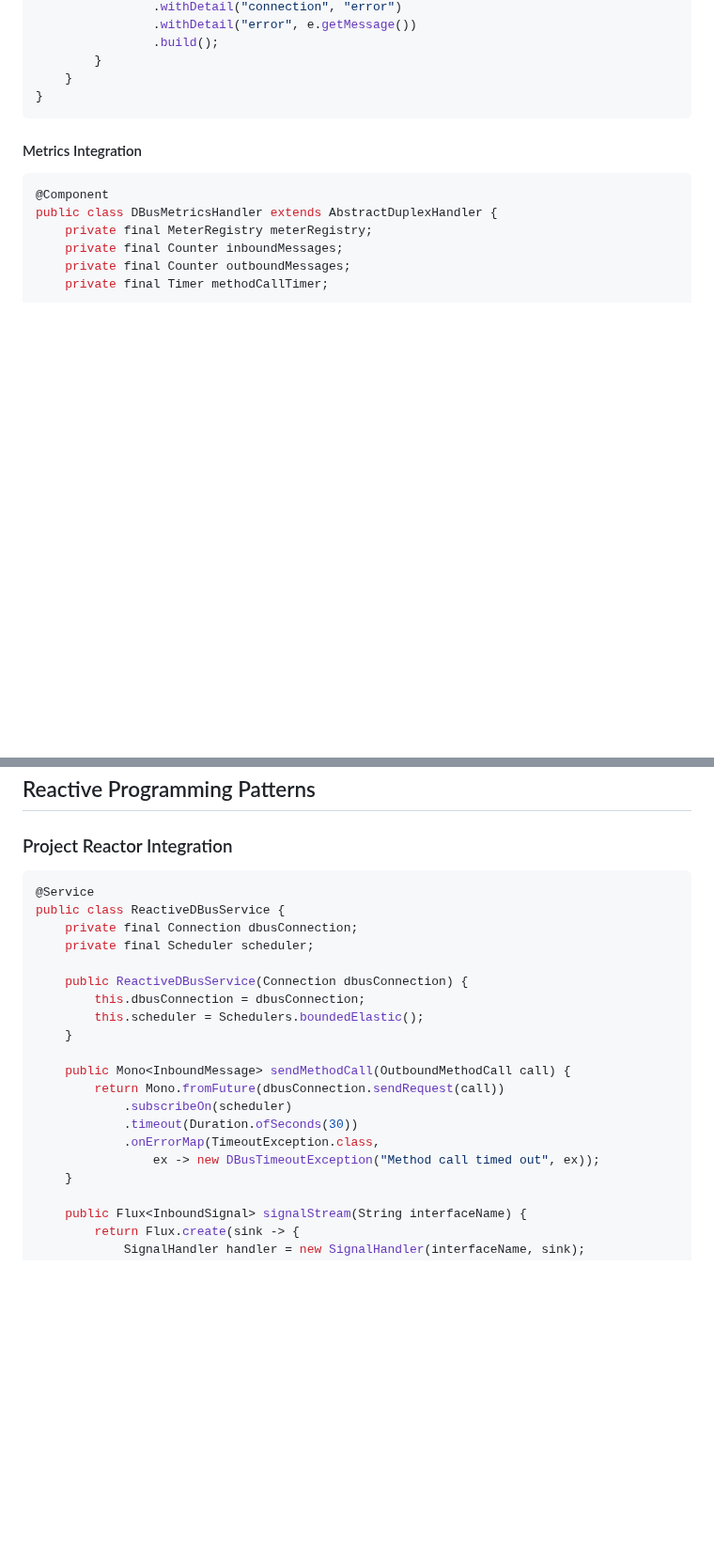
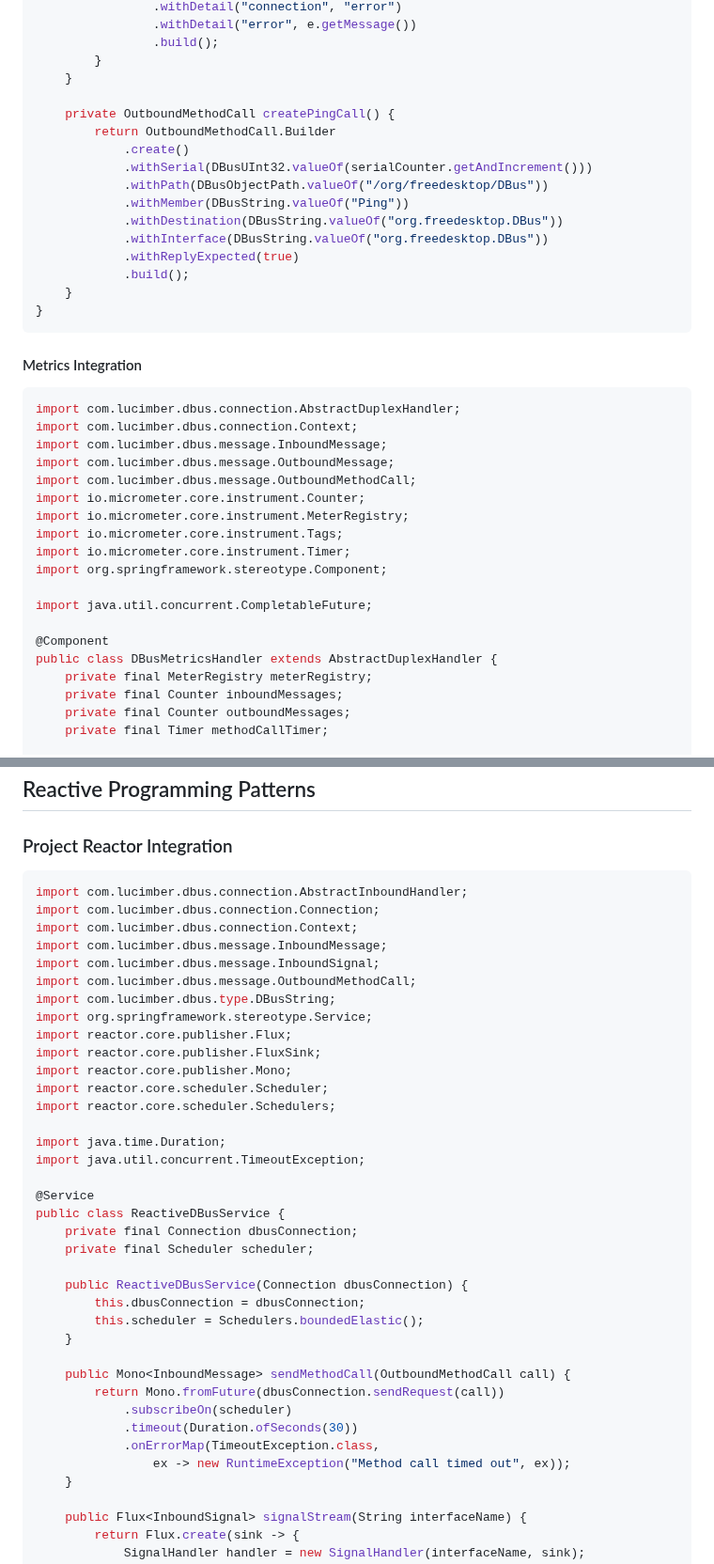
Before and after one commit to lucimber/dbus-client-java, a Markdown page: docs/guides/integration-patterns.md, 2 parts joined by grey strips. Shown at 94% size. Drawn GitHub-style; blank space fills up the shorter version.

````diff
--- a/docs/guides/integration-patterns.md
+++ b/docs/guides/integration-patterns.md
@@ -158,12 +208,37 @@ public class DBusHealthIndicator implements HealthIndicator {
                 .build();
         }
     }
+
+    private OutboundMethodCall createPingCall() {
+        return OutboundMethodCall.Builder
+            .create()
+            .withSerial(DBusUInt32.valueOf(serialCounter.getAndIncrement()))
+            .withPath(DBusObjectPath.valueOf("/org/freedesktop/DBus"))
+            .withMember(DBusString.valueOf("Ping"))
+            .withDestination(DBusString.valueOf("org.freedesktop.DBus"))
+            .withInterface(DBusString.valueOf("org.freedesktop.DBus"))
+            .withReplyExpected(true)
+            .build();
+    }
 }
 ```
 
 #### Metrics Integration
 
 ```java
+import com.lucimber.dbus.connection.AbstractDuplexHandler;
+import com.lucimber.dbus.connection.Context;
+import com.lucimber.dbus.message.InboundMessage;
+import com.lucimber.dbus.message.OutboundMessage;
+import com.lucimber.dbus.message.OutboundMethodCall;
+import io.micrometer.core.instrument.Counter;
+import io.micrometer.core.instrument.MeterRegistry;
+import io.micrometer.core.instrument.Tags;
+import io.micrometer.core.instrument.Timer;
+import org.springframework.stereotype.Component;
+
+import java.util.concurrent.CompletableFuture;
+
 @Component
 public class DBusMetricsHandler extends AbstractDuplexHandler {
     private final MeterRegistry meterRegistry;
@@ -216,6 +291,23 @@ public class DBusMetricsHandler extends AbstractDuplexHandler {
 ### Project Reactor Integration
 
 ```java
+import com.lucimber.dbus.connection.AbstractInboundHandler;
+import com.lucimber.dbus.connection.Connection;
+import com.lucimber.dbus.connection.Context;
+import com.lucimber.dbus.message.InboundMessage;
+import com.lucimber.dbus.message.InboundSignal;
+import com.lucimber.dbus.message.OutboundMethodCall;
+import com.lucimber.dbus.type.DBusString;
+import org.springframework.stereotype.Service;
+import reactor.core.publisher.Flux;
+import reactor.core.publisher.FluxSink;
+import reactor.core.publisher.Mono;
+import reactor.core.scheduler.Scheduler;
+import reactor.core.scheduler.Schedulers;
+
+import java.time.Duration;
+import java.util.concurrent.TimeoutException;
+
 @Service
 public class ReactiveDBusService {
     private final Connection dbusConnection;
@@ -231,7 +323,7 @@ public class ReactiveDBusService {
             .subscribeOn(scheduler)
             .timeout(Duration.ofSeconds(30))
             .onErrorMap(TimeoutException.class,
-                ex -> new DBusTimeoutException("Method call timed out", ex));
+                ex -> new RuntimeException("Method call timed out", ex));
     }
 
     public Flux<InboundSignal> signalStream(String interfaceName) {
````
Also changed, not shown: other parts of docs/guides/integration-patterns.md (+61 -0 lines), docs/guides/blocking-operations.md (+36 -0 lines).
